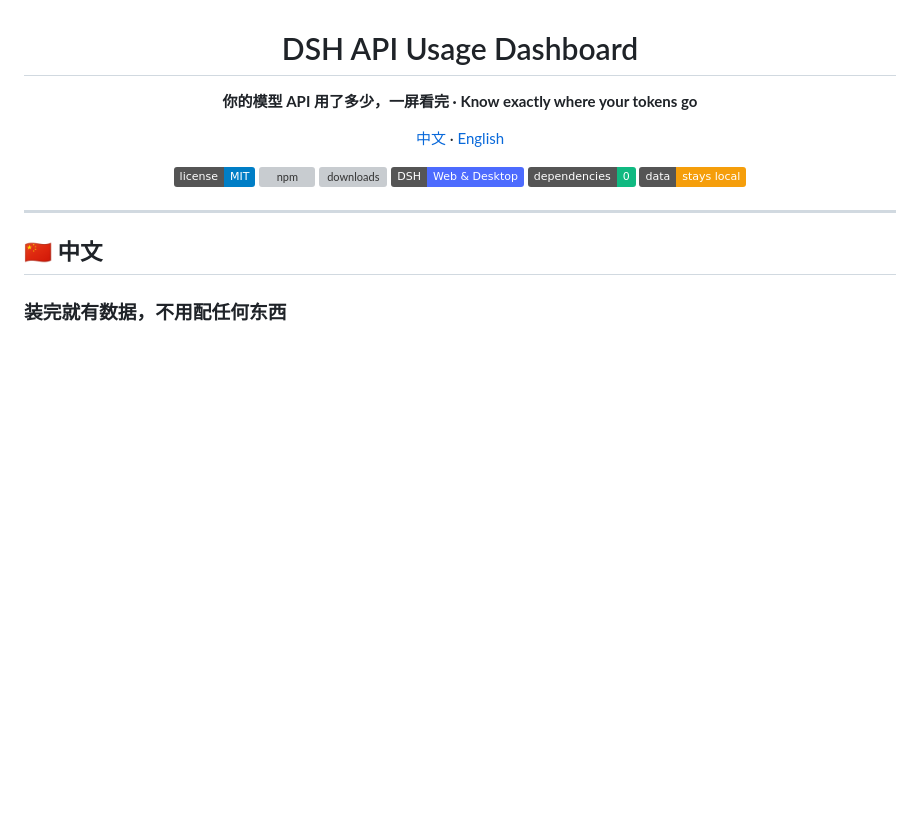
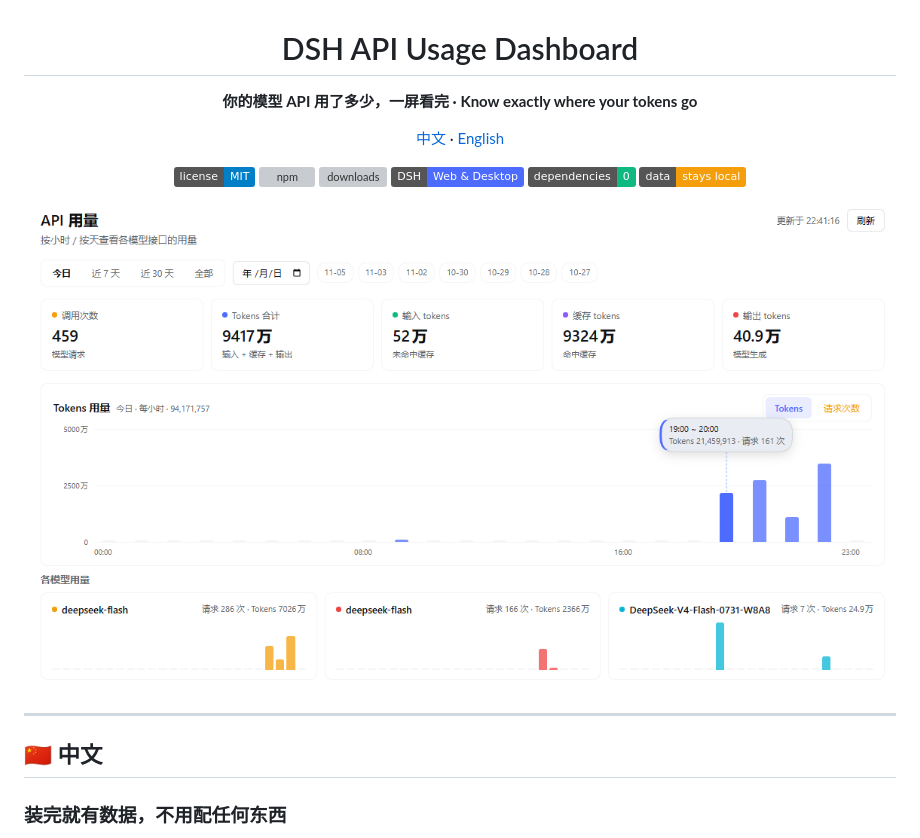
Before and after one commit to LENS-Views/dsh-api-usage-dashboard, a Markdown page: README.md, the part around one of its changes. Rendered like a GitHub page; pictures changed too: docs/screenshot.png (added); badges without logos; blank space fills up the shorter version; grey boxes are pictures that could not be loaded.

Commit message:
docs: add dashboard screenshot

```diff
--- a/README.md
+++ b/README.md
@@ -12,6 +12,8 @@
 ![platform](https://img.shields.io/badge/DSH-Web%20%26%20Desktop-4d6bfe)
 ![deps](https://img.shields.io/badge/dependencies-0-10b981)
 ![privacy](https://img.shields.io/badge/data-stays%20local-f59e0b)
+
+<img src="https://raw.githubusercontent.com/LENS-Views/dsh-api-usage-dashboard/main/docs/screenshot.png" alt="DSH API usage dashboard: 24-hour token chart, per-model usage and the breakdown table" width="900" />
 
 </div>
 
```
Also changed, not shown: other parts of README.md (+0 -3 lines).
